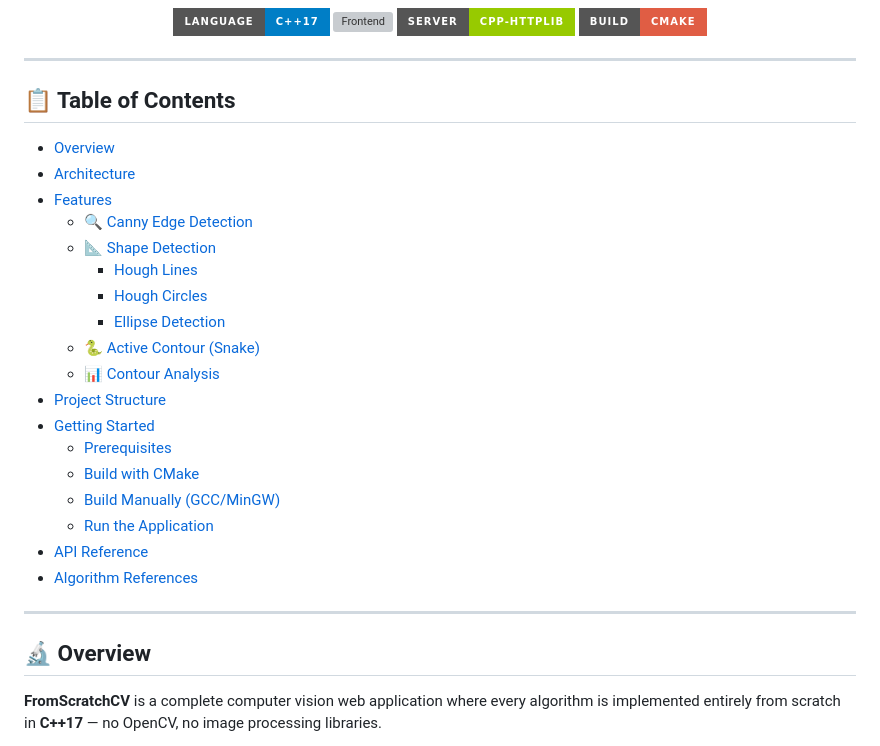
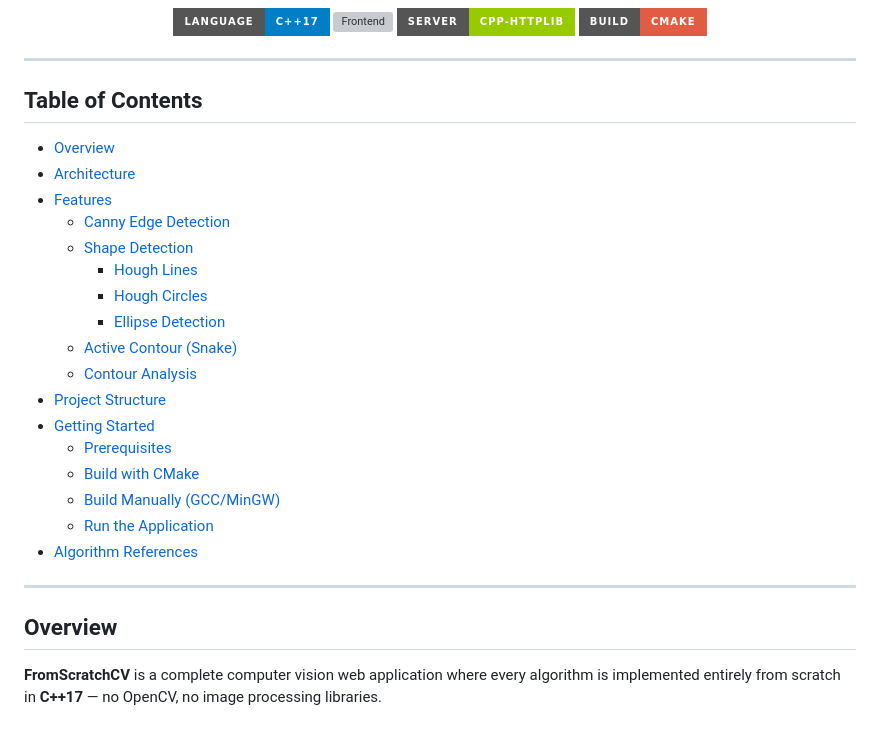
Before and after one commit to ComputerVisionTasks/Computer_vision_Task2, a Markdown page: README.md, the part around one of its changes. Drawn GitHub-style; badges without logos; grey boxes are pictures that could not be loaded.

```diff
--- a/README.md
+++ b/README.md
@@ -22,30 +22,29 @@
 
 ---
 
-## 📋 Table of Contents
+##  Table of Contents
 
 - [Overview](#-overview)
 - [Architecture](#-architecture)
 - [Features](#-features)
-  - [🔍 Canny Edge Detection](#-canny-edge-detection)
-  - [📐 Shape Detection](#-shape-detection)
+  - [ Canny Edge Detection](#-canny-edge-detection)
+  - [ Shape Detection](#-shape-detection)
     - [Hough Lines](#hough-lines)
     - [Hough Circles](#hough-circles)
     - [Ellipse Detection](#ellipse-detection)
-  - [🐍 Active Contour (Snake)](#-active-contour-snake)
-  - [📊 Contour Analysis](#-contour-analysis)
+  - [Active Contour (Snake)](#-active-contour-snake)
+  - [Contour Analysis](#-contour-analysis)
 - [Project Structure](#-project-structure)
 - [Getting Started](#-getting-started)
   - [Prerequisites](#prerequisites)
   - [Build with CMake](#build-with-cmake)
   - [Build Manually (GCC/MinGW)](#build-manually-gccmingw)
   - [Run the Application](#run-the-application)
-- [API Reference](#-api-reference)
 - [Algorithm References](#-algorithm-references)
 
 ---
 
-## 🔬 Overview
+## Overview
 
 **FromScratchCV** is a complete computer vision web application where every algorithm is implemented entirely from scratch in **C++17** — no OpenCV, no image processing libraries.
 
```
Also changed, not shown: other parts of README.md (+11 -34 lines).
